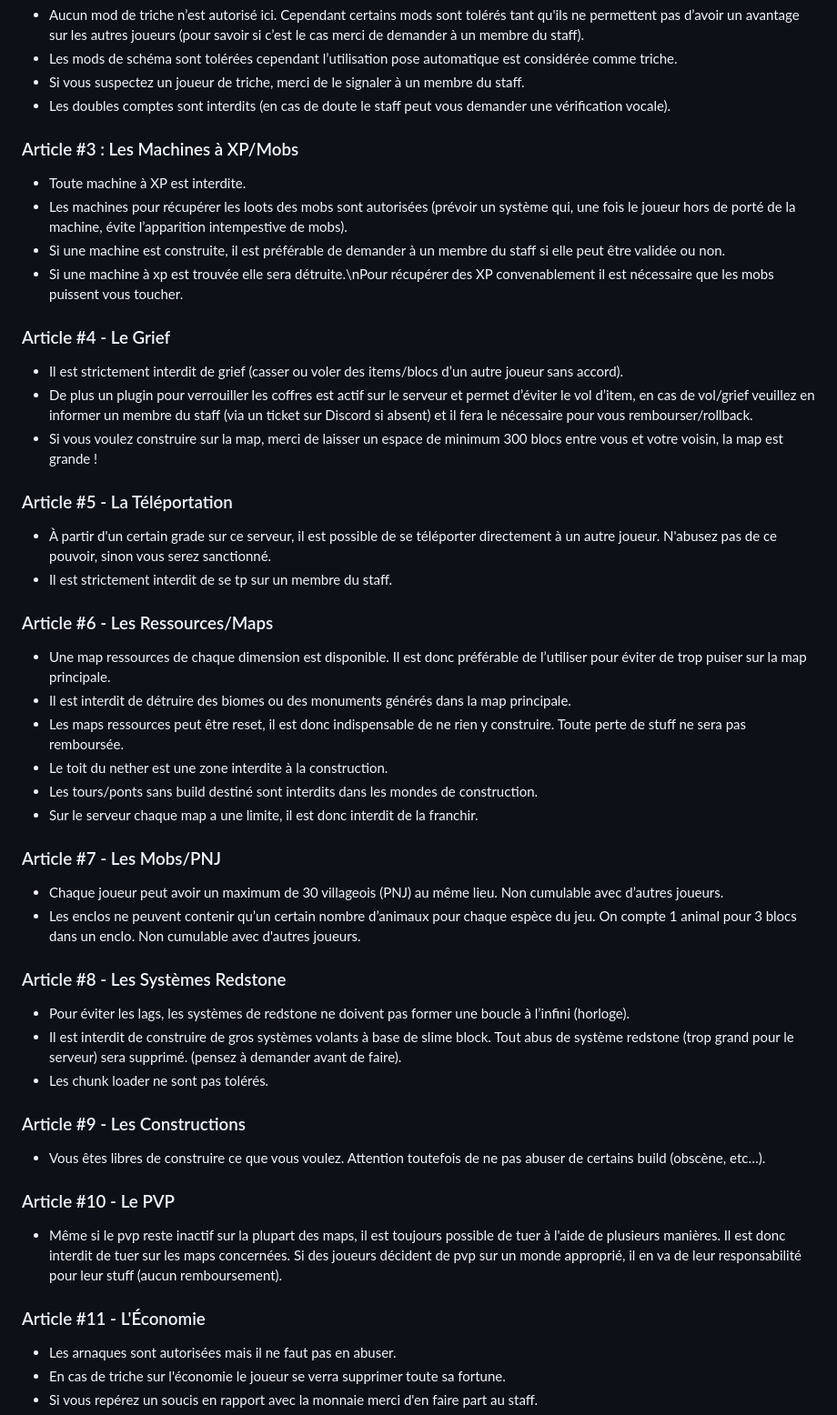
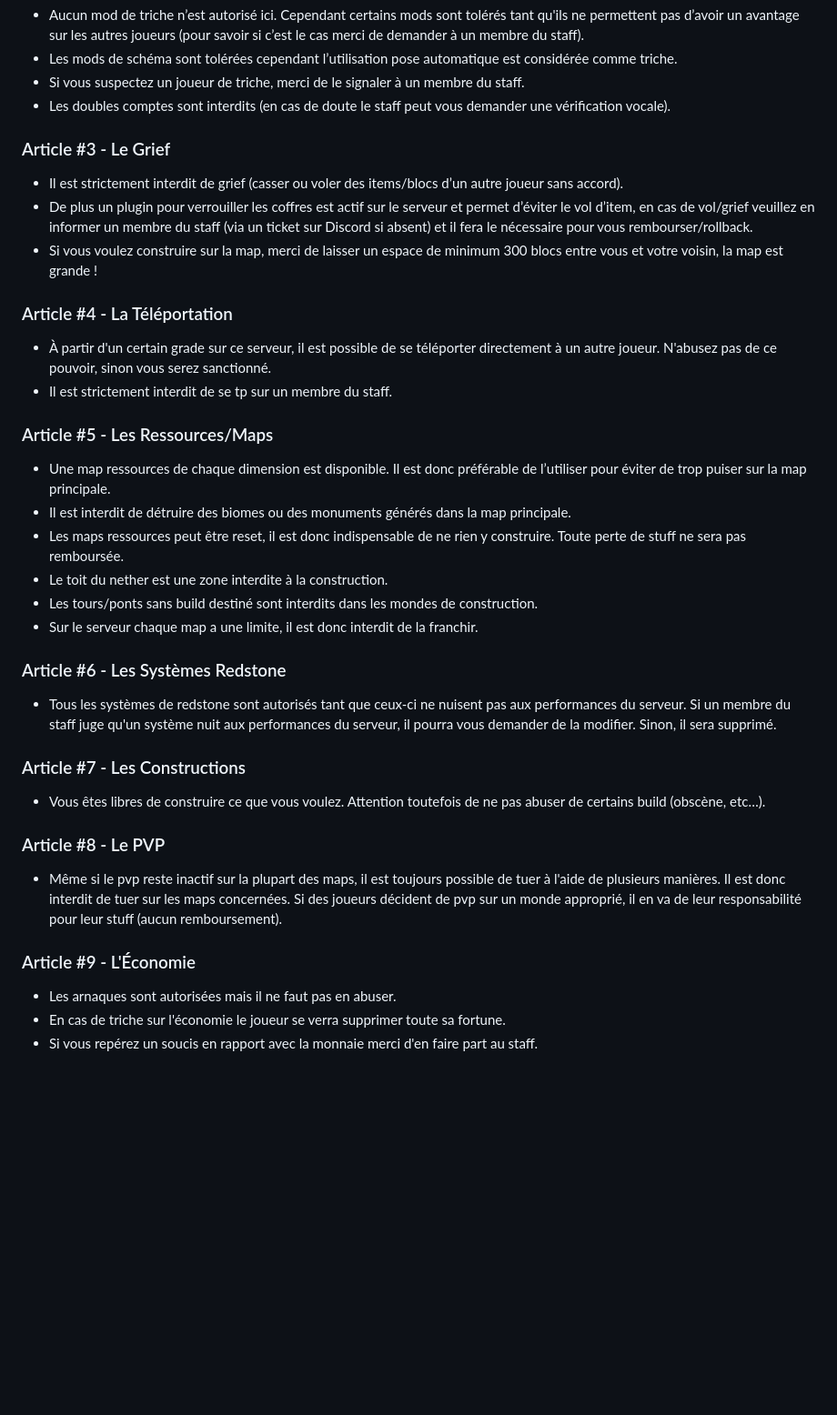
Before and after one commit to Decacraft/wiki, a Markdown page: rules.md, the part around the change. Shown at 91% size. GitHub-like rendering; blank space fills up the shorter version.

Commit message:
Update rules.md
Modification du règlement.

```diff
--- a/rules.md
+++ b/rules.md
@@ -22,25 +22,18 @@ order: 500
 - Si vous suspectez un joueur de triche, merci de le signaler à un membre du staff.
 - Les doubles comptes sont interdits (en cas de doute le staff peut vous demander une vérification vocale).
 
-### Article #3 : Les Machines à XP/Mobs
-
-- Toute machine à XP est interdite.
-- Les machines pour récupérer les loots des mobs sont autorisées (prévoir un système qui, une fois le joueur hors de porté de la machine, évite l’apparition intempestive de mobs).
-- Si une machine est construite, il est préférable de demander à un membre du staff si elle peut être validée ou non.
-- Si une machine à xp est trouvée elle sera détruite.\nPour récupérer des XP convenablement il est nécessaire que les mobs puissent vous toucher.
-
-### Article #4 - Le Grief
+### Article #3 - Le Grief
 
 - Il est strictement interdit de grief (casser ou voler des items/blocs d’un autre joueur sans accord).
 - De plus un plugin pour verrouiller les coffres est actif sur le serveur et permet d’éviter le vol d’item, en cas de vol/grief veuillez en informer un membre du staff (via un ticket sur Discord si absent) et il fera le nécessaire pour vous rembourser/rollback.
 - Si vous voulez construire sur la map, merci de laisser un espace de minimum 300 blocs entre vous et votre voisin, la map est grande !
 
-### Article #5 - La Téléportation
+### Article #4 - La Téléportation
 
 - À partir d'un certain grade sur ce serveur, il est possible de se téléporter directement à un autre joueur. N'abusez pas de ce pouvoir, sinon vous serez sanctionné.
 - Il est strictement interdit de se tp sur un membre du staff.
 
-### Article #6 - Les Ressources/Maps
+### Article #5 - Les Ressources/Maps
 
 - Une map ressources de chaque dimension est disponible. Il est donc préférable de l’utiliser pour éviter de trop puiser sur la map principale.
 - Il est interdit de détruire des biomes ou des monuments générés dans la map principale.
@@ -49,26 +42,19 @@ order: 500
 - Les tours/ponts sans build destiné sont interdits dans les mondes de construction.
 - Sur le serveur chaque map a une limite, il est donc interdit de la franchir.
 
-### Article #7 - Les Mobs/PNJ
+### Article #6 - Les Systèmes Redstone
 
-- Chaque joueur peut avoir un maximum de 30 villageois (PNJ) au même lieu. Non cumulable avec d’autres joueurs.
-- Les enclos ne peuvent contenir qu’un certain nombre d’animaux pour chaque espèce du jeu. On compte 1 animal pour 3 blocs dans un enclo. Non cumulable avec d'autres joueurs.
+- Tous les systèmes de redstone sont autorisés tant que ceux-ci ne nuisent pas aux performances du serveur. Si un membre du staff juge qu'un système nuit aux performances du serveur, il pourra vous demander de la modifier. Sinon, il sera supprimé.
 
-### Article #8 - Les Systèmes Redstone
-
-- Pour éviter les lags, les systèmes de redstone ne doivent pas former une boucle à l’infini (horloge).
-- Il est interdit de construire de gros systèmes volants à base de slime block. Tout abus de système redstone (trop grand pour le serveur) sera supprimé. (pensez à demander avant de faire).
-- Les chunk loader ne sont pas tolérés.
-
-### Article #9 - Les Constructions
+### Article #7 - Les Constructions
 
 - Vous êtes libres de construire ce que vous voulez. Attention toutefois de ne pas abuser de certains build (obscène, etc…).
 
-### Article #10 - Le PVP
+### Article #8 - Le PVP
 
 - Même si le pvp reste inactif sur la plupart des maps, il est toujours possible de tuer à l'aide de plusieurs manières. Il est donc interdit de tuer sur les maps concernées. Si des joueurs décident de pvp sur un monde approprié, il en va de leur responsabilité pour leur stuff (aucun remboursement).
 
-### Article #11 - L'Économie
+### Article #9 - L'Économie
 
 - Les arnaques sont autorisées mais il ne faut pas en abuser.
 - En cas de triche sur l'économie le joueur se verra supprimer toute sa fortune.
```
